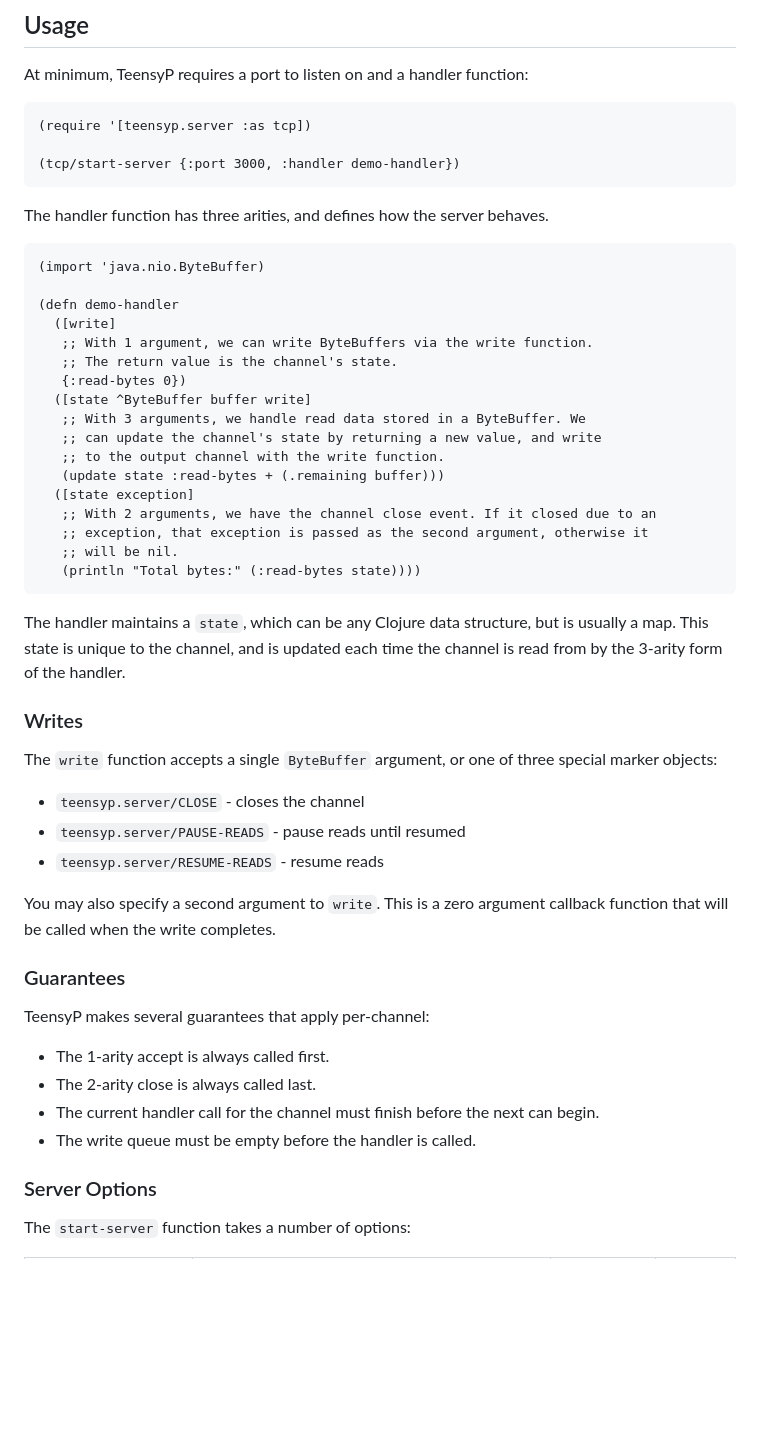
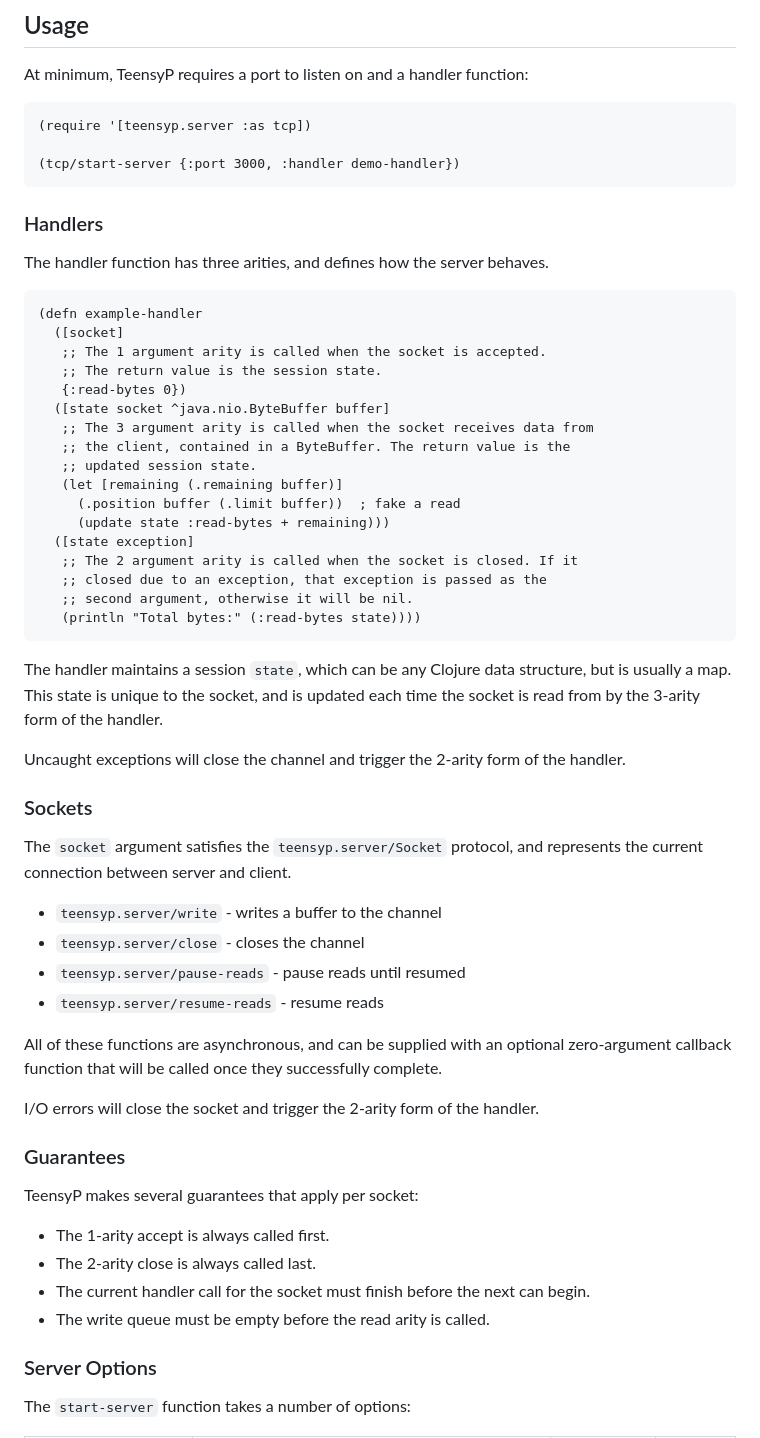
Before and after one commit to weavejester/teensyp, a Markdown page: README.md, the part around the change. GitHub-like rendering; blank space fills up the shorter version.

Commit message:
Update README with API changes

````diff
--- a/README.md
+++ b/README.md
@@ -22,55 +22,65 @@ At minimum, TeensyP requires a port to listen on and a handler function:
 (tcp/start-server {:port 3000, :handler demo-handler})
 ```
 
+### Handlers
+
 The handler function has three arities, and defines how the server
 behaves.
 
 ```clojure
-(import 'java.nio.ByteBuffer)
-
-(defn demo-handler
-  ([write]
-   ;; With 1 argument, we can write ByteBuffers via the write function.
-   ;; The return value is the channel's state.
+(defn example-handler
+  ([socket]
+   ;; The 1 argument arity is called when the socket is accepted.
+   ;; The return value is the session state.
    {:read-bytes 0})
-  ([state ^ByteBuffer buffer write]
-   ;; With 3 arguments, we handle read data stored in a ByteBuffer. We
-   ;; can update the channel's state by returning a new value, and write
-   ;; to the output channel with the write function.
-   (update state :read-bytes + (.remaining buffer)))
+  ([state socket ^java.nio.ByteBuffer buffer]
+   ;; The 3 argument arity is called when the socket receives data from
+   ;; the client, contained in a ByteBuffer. The return value is the
+   ;; updated session state.
+   (let [remaining (.remaining buffer)]
+     (.position buffer (.limit buffer))  ; fake a read
+     (update state :read-bytes + remaining)))
   ([state exception]
-   ;; With 2 arguments, we have the channel close event. If it closed due to an
-   ;; exception, that exception is passed as the second argument, otherwise it
-   ;; will be nil.
+   ;; The 2 argument arity is called when the socket is closed. If it
+   ;; closed due to an exception, that exception is passed as the
+   ;; second argument, otherwise it will be nil.
    (println "Total bytes:" (:read-bytes state))))
 ```
 
-The handler maintains a `state`, which can be any Clojure data
-structure, but is usually a map. This state is unique to the channel,
-and is updated each time the channel is read from by the 3-arity form of
+The handler maintains a session `state`, which can be any Clojure data
+structure, but is usually a map. This state is unique to the socket,
+and is updated each time the socket is read from by the 3-arity form of
 the handler.
 
-### Writes
+Uncaught exceptions will close the channel and trigger the 2-arity form
+of the handler.
 
-The `write` function accepts a single `ByteBuffer` argument, or one of
-three special marker objects:
+### Sockets
 
-- `teensyp.server/CLOSE`        - closes the channel
-- `teensyp.server/PAUSE-READS`  - pause reads until resumed
-- `teensyp.server/RESUME-READS` - resume reads
+The `socket` argument satisfies the `teensyp.server/Socket` protocol,
+and represents the current connection between server and client.
 
-You may also specify a second argument to `write`. This is a zero
-argument callback function that will be called when the write completes.
+- `teensyp.server/write` - writes a buffer to the channel
+- `teensyp.server/close` - closes the channel
+- `teensyp.server/pause-reads`  - pause reads until resumed
+- `teensyp.server/resume-reads` - resume reads
+
+All of these functions are asynchronous, and can be supplied with an
+optional zero-argument callback function that will be called once they
+successfully complete.
+
+I/O errors will close the socket and trigger the 2-arity form of the
+handler.
 
 ### Guarantees
 
-TeensyP makes several guarantees that apply per-channel:
+TeensyP makes several guarantees that apply per socket:
 
 - The 1-arity accept is always called first.
 - The 2-arity close is always called last.
-- The current handler call for the channel must finish before the next
+- The current handler call for the socket must finish before the next
   can begin.
-- The write queue must be empty before the handler is called.
+- The write queue must be empty before the read arity is called.
 
 ### Server Options
 
````
